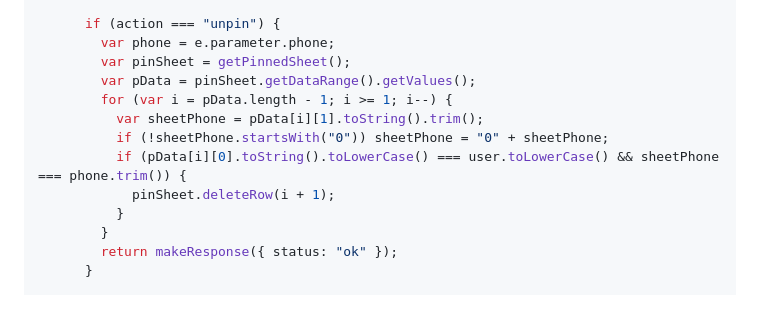
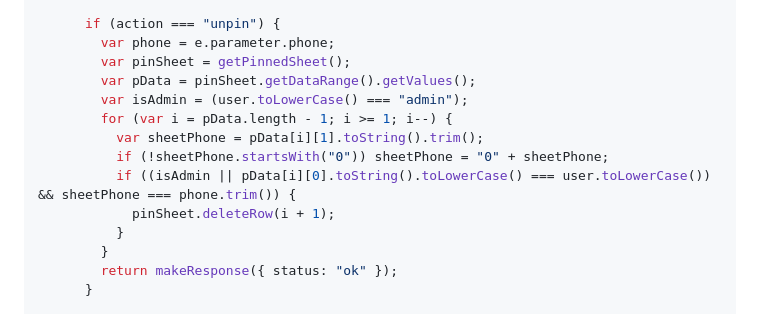
Before and after one commit to ngotanthong/ChonSoDigiShop, a Markdown page: huongdan_sheets.md, the part around the change. GitHub-like rendering.

Commit message:
Cấp quyền cho tài khoản admin xóa ghim SIM của người khác

```diff
--- a/huongdan_sheets.md
+++ b/huongdan_sheets.md
@@ -203,10 +203,11 @@ function doGet(e) {
         var phone = e.parameter.phone;
         var pinSheet = getPinnedSheet();
         var pData = pinSheet.getDataRange().getValues();
+        var isAdmin = (user.toLowerCase() === "admin");
         for (var i = pData.length - 1; i >= 1; i--) {
           var sheetPhone = pData[i][1].toString().trim();
           if (!sheetPhone.startsWith("0")) sheetPhone = "0" + sheetPhone;
-          if (pData[i][0].toString().toLowerCase() === user.toLowerCase() && sheetPhone === phone.trim()) {
+          if ((isAdmin || pData[i][0].toString().toLowerCase() === user.toLowerCase()) && sheetPhone === phone.trim()) {
             pinSheet.deleteRow(i + 1);
           }
         }
```
